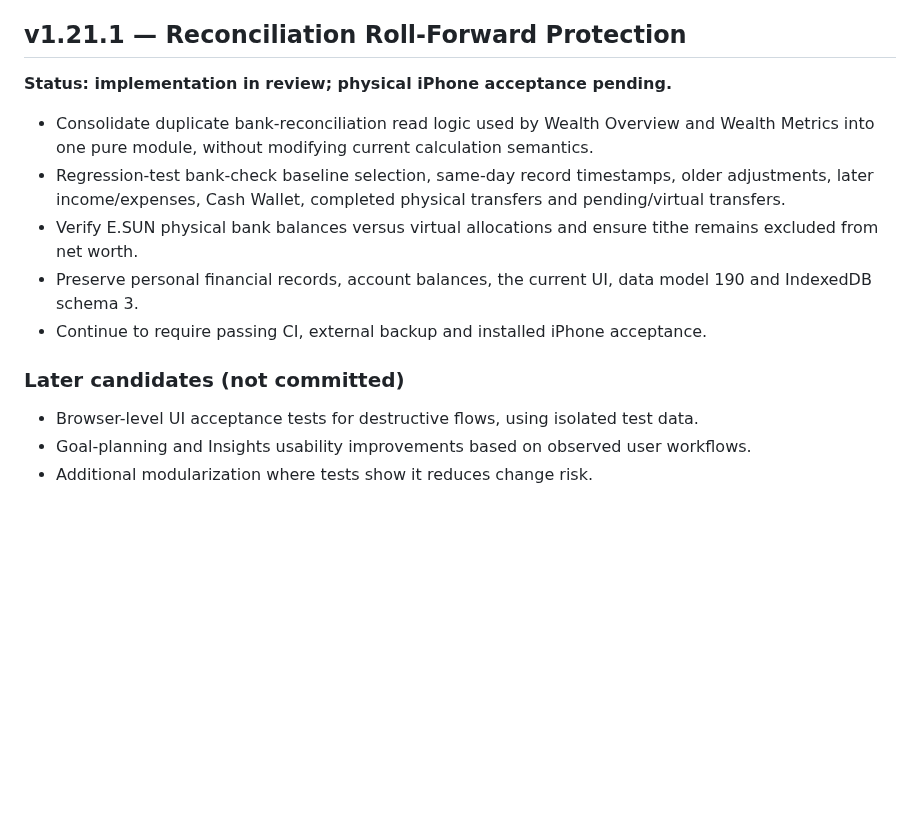
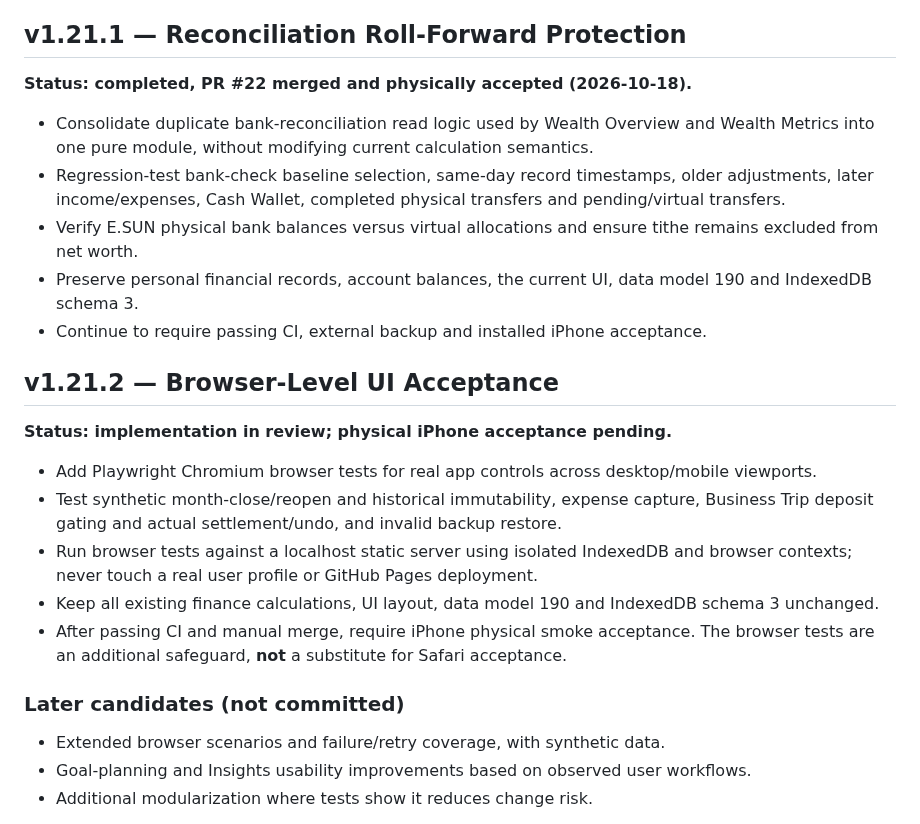
Before and after one commit to YabaCodes/wealth-os, a Markdown page: docs/ROADMAP.md, the part around the change. GitHub-like rendering; blank space fills up the shorter version.

Commit message:
v1.21.2: enable browser acceptance and release identity in docs/ROADMAP.md

```diff
--- a/docs/ROADMAP.md
+++ b/docs/ROADMAP.md
@@ -93,7 +93,7 @@ For v1.20.3, checks covered version/data model, Wealth balances/reconciliation,
 
 ## v1.21.1 — Reconciliation Roll-Forward Protection
 
-**Status: implementation in review; physical iPhone acceptance pending.**
+**Status: completed, PR #22 merged and physically accepted (2026-10-18).**
 
 - Consolidate duplicate bank-reconciliation read logic used by Wealth Overview and Wealth Metrics into one pure module, without modifying current calculation semantics.
 - Regression-test bank-check baseline selection, same-day record timestamps, older adjustments, later income/expenses, Cash Wallet, completed physical transfers and pending/virtual transfers.
@@ -101,9 +101,19 @@ For v1.20.3, checks covered version/data model, Wealth balances/reconciliation,
 - Preserve personal financial records, account balances, the current UI, data model 190 and IndexedDB schema 3.
 - Continue to require passing CI, external backup and installed iPhone acceptance.
 
+## v1.21.2 — Browser-Level UI Acceptance
+
+**Status: implementation in review; physical iPhone acceptance pending.**
+
+- Add Playwright Chromium browser tests for real app controls across desktop/mobile viewports.
+- Test synthetic month-close/reopen and historical immutability, expense capture, Business Trip deposit gating and actual settlement/undo, and invalid backup restore.
+- Run browser tests against a localhost static server using isolated IndexedDB and browser contexts; never touch a real user profile or GitHub Pages deployment.
+- Keep all existing finance calculations, UI layout, data model 190 and IndexedDB schema 3 unchanged.
+- After passing CI and manual merge, require iPhone physical smoke acceptance. The browser tests are an additional safeguard, **not** a substitute for Safari acceptance.
+
 ### Later candidates (not committed)
 
-- Browser-level UI acceptance tests for destructive flows, using isolated test data.
+- Extended browser scenarios and failure/retry coverage, with synthetic data.
 - Goal-planning and Insights usability improvements based on observed user workflows.
 - Additional modularization where tests show it reduces change risk.
 
```
